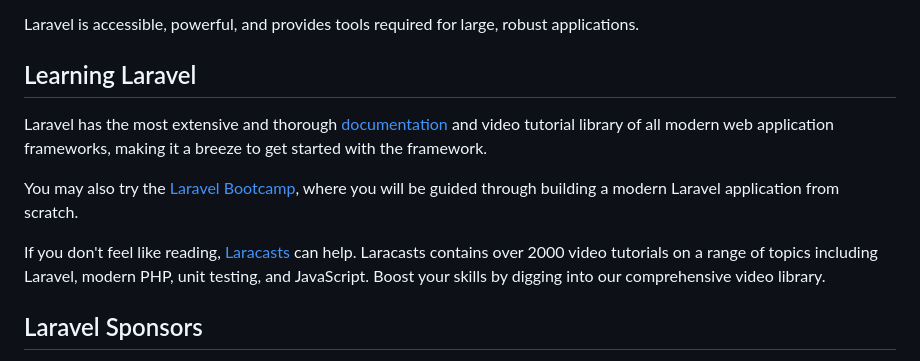
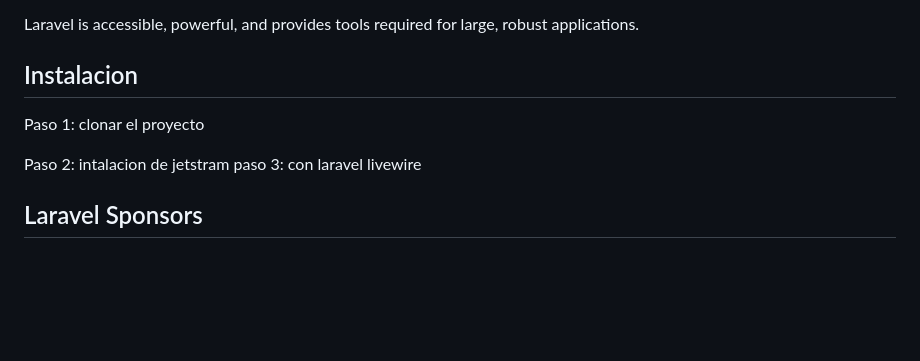
Before and after one commit to Mandra-XD/dipag, a Markdown page: README.md, the part around the change. Drawn GitHub-style; blank space fills up the shorter version.

```diff
--- a/README.md
+++ b/README.md
@@ -21,13 +21,12 @@ Laravel is a web application framework with expressive, elegant syntax. We belie
 
 Laravel is accessible, powerful, and provides tools required for large, robust applications.
 
-## Learning Laravel
+## Instalacion
 
-Laravel has the most extensive and thorough [documentation](https://laravel.com/docs) and video tutorial library of all modern web application frameworks, making it a breeze to get started with the framework.
+Paso 1: clonar el proyecto
 
-You may also try the [Laravel Bootcamp](https://bootcamp.laravel.com), where you will be guided through building a modern Laravel application from scratch.
-
-If you don't feel like reading, [Laracasts](https://laracasts.com) can help. Laracasts contains over 2000 video tutorials on a range of topics including Laravel, modern PHP, unit testing, and JavaScript. Boost your skills by digging into our comprehensive video library.
+Paso 2: intalacion de jetstram
+paso 3: con laravel livewire
 
 ## Laravel Sponsors
 
```
